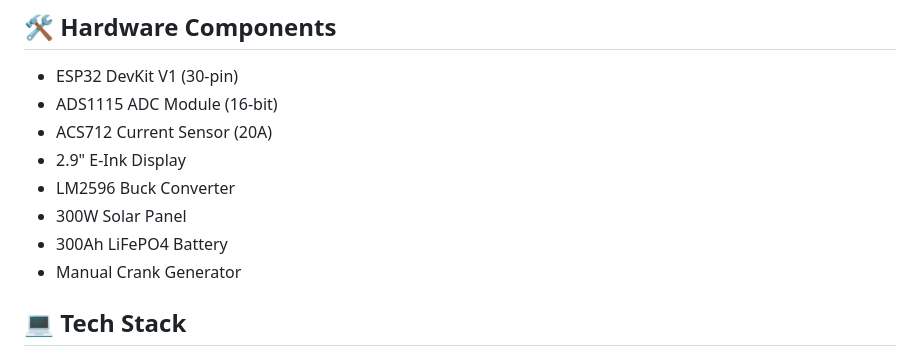
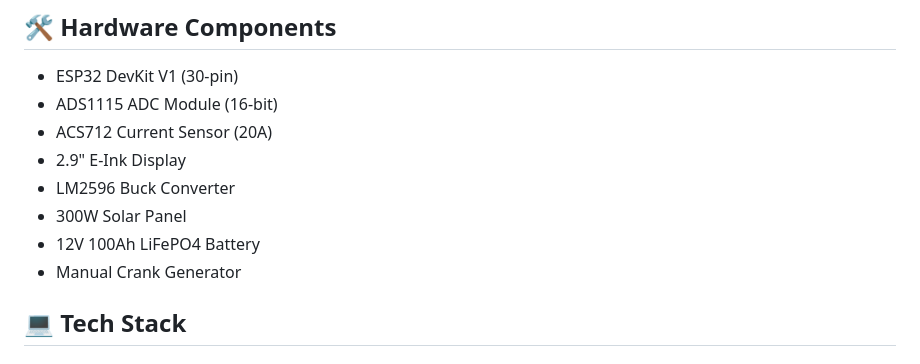
Before and after one commit to Blaesei/EcoBench, a Markdown page: README.md, the part around the change. Rendered like a GitHub page.

Commit message:
Update battery specification in README

```diff
--- a/README.md
+++ b/README.md
@@ -46,7 +46,7 @@ Solar Panel → Charge Controller → Battery → Buck Converter → Charging Po
 - 2.9" E-Ink Display
 - LM2596 Buck Converter
 - 300W Solar Panel
-- 300Ah LiFePO4 Battery
+- 12V 100Ah LiFePO4 Battery
 - Manual Crank Generator
 
 ## 💻 Tech Stack
```
